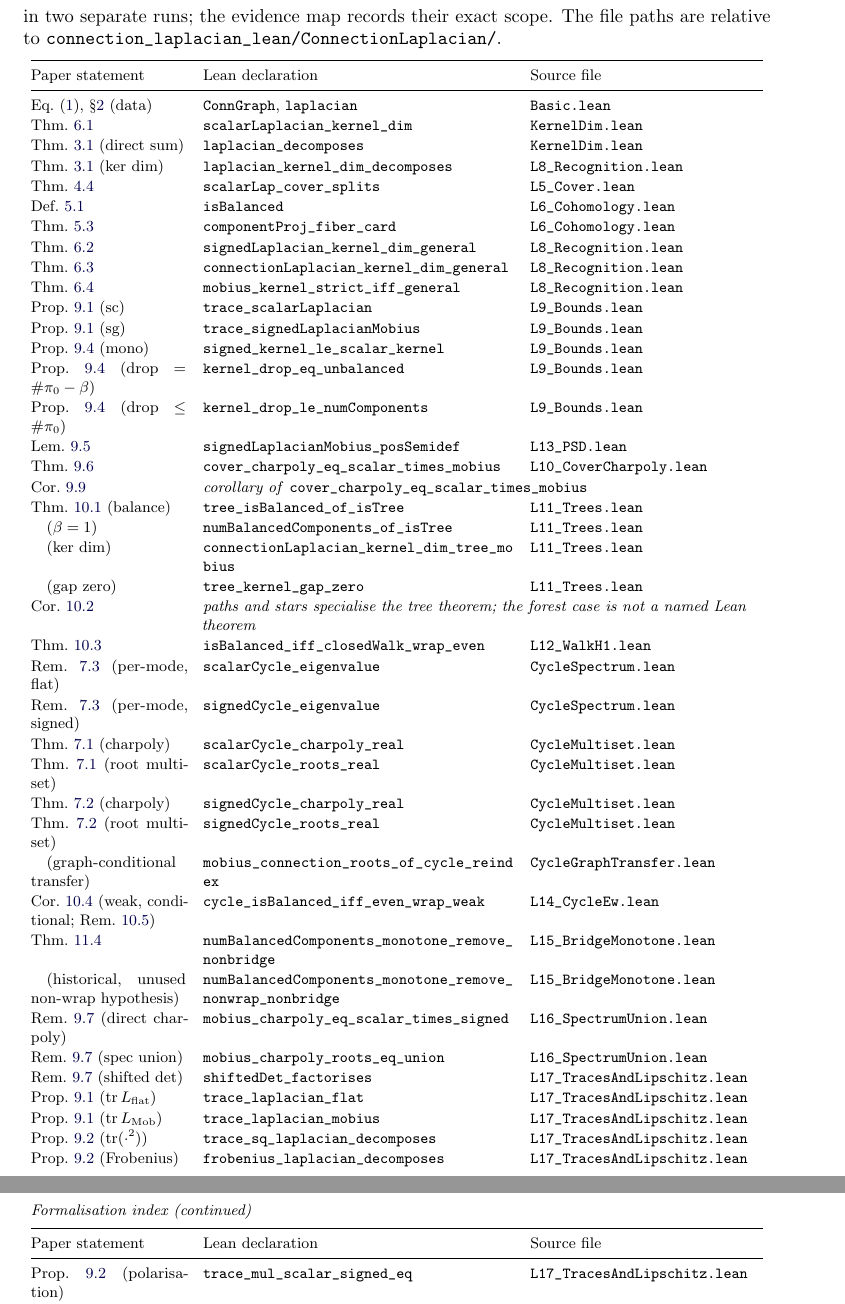
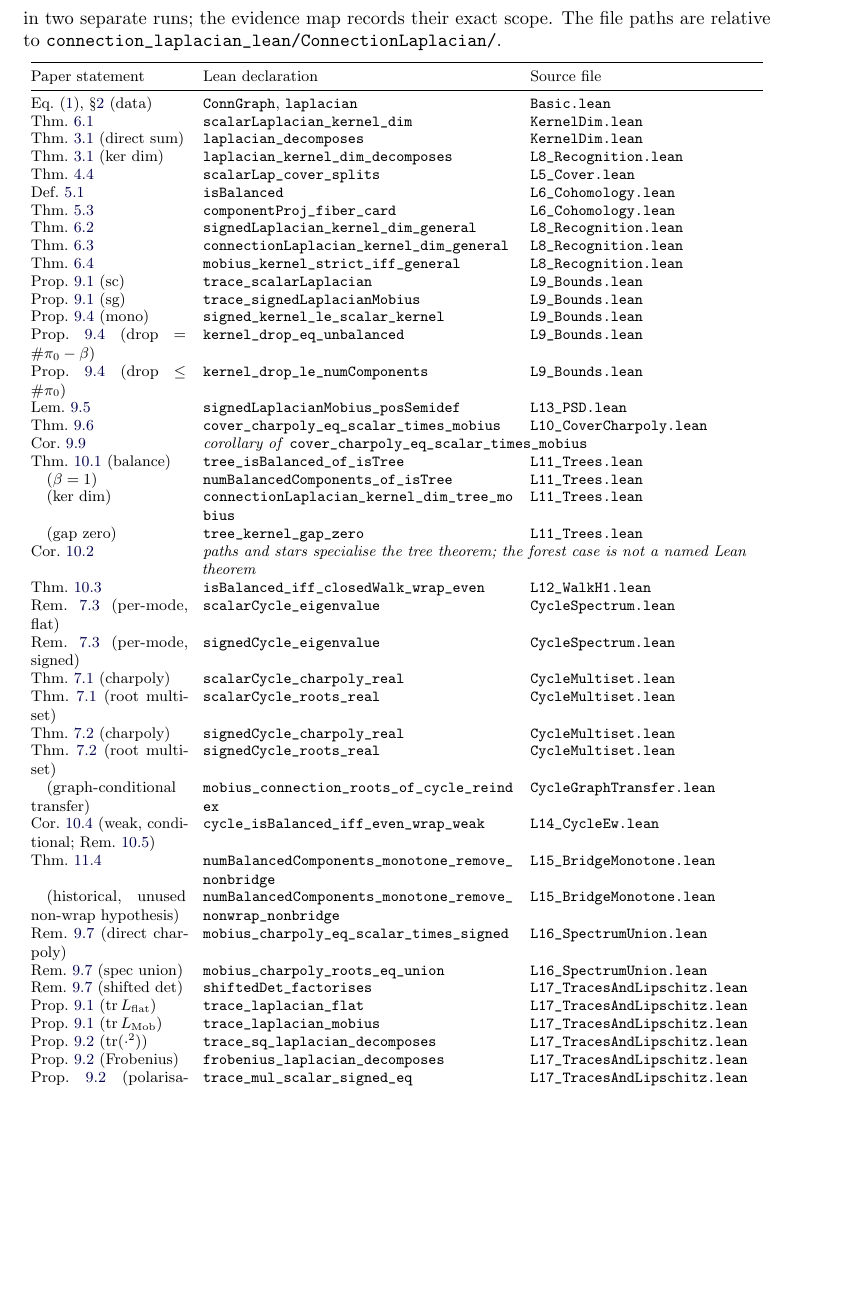
Before and after one commit to jesusvilela/connection_laplacian_lean, a LaTeX paper (paper/paper.tex): two parts of pages 17 and 18 of 19 before the commit and part of page 17 of 19 after it, the two joined at a grey line, cut so that both start at the same text, the shorter picture padded with empty space. Compiled offline with pdfLaTeX.

Commit message:
paper: tighten appendix table leading without reducing font size

```diff
--- a/paper/paper.tex
+++ b/paper/paper.tex
@@ -1645,7 +1645,7 @@ paths are relative to
 \path{connection_laplacian_lean/ConnectionLaplacian/}.
 
 {\footnotesize
-\renewcommand{\arraystretch}{1.08}
+\renewcommand{\arraystretch}{0.95}
 \setlength{\LTpre}{0.6\baselineskip}
 \setlength{\LTpost}{0.4\baselineskip}
 \begin{longtable}{@{}p{3.2cm}p{6.4cm}p{4.8cm}@{}}
```
